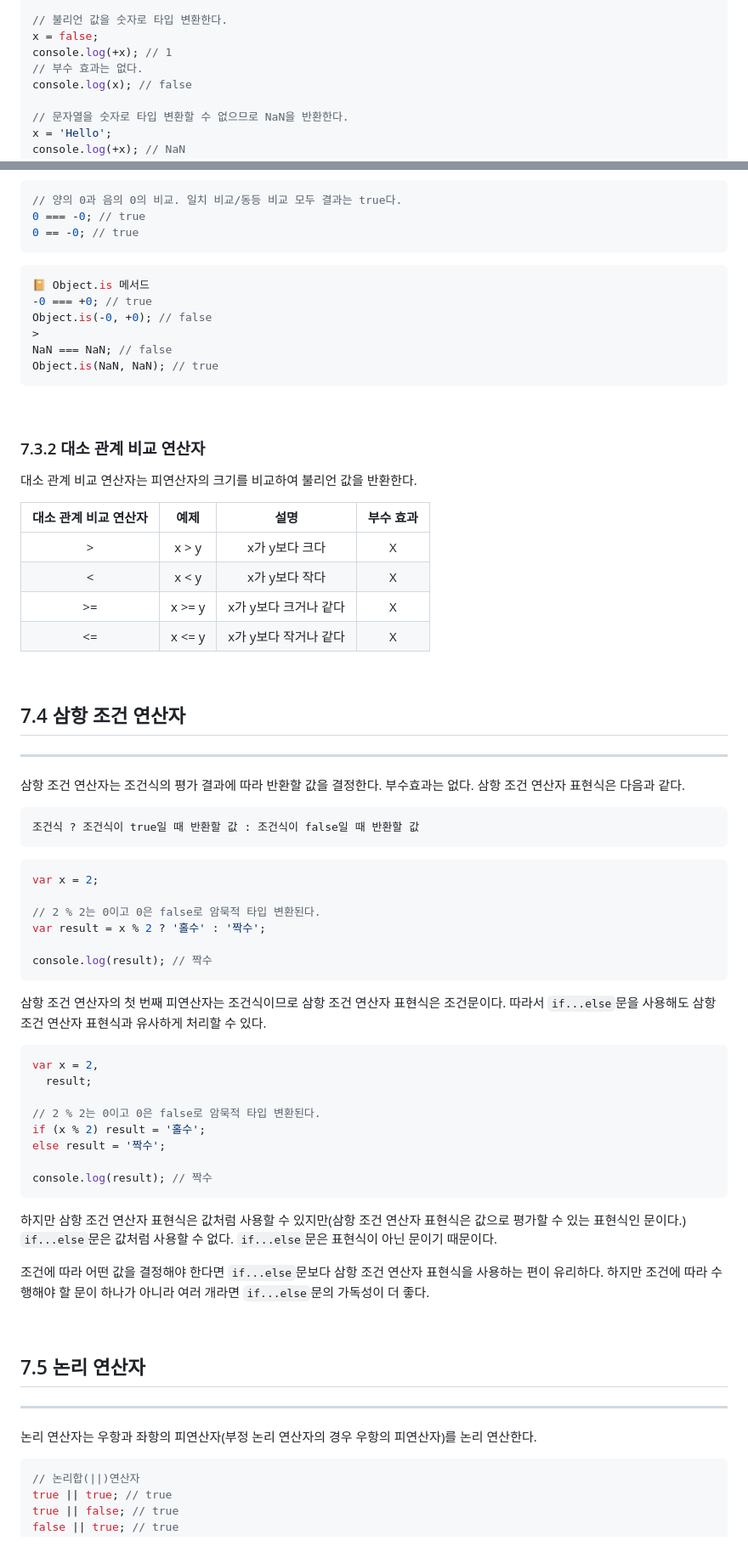
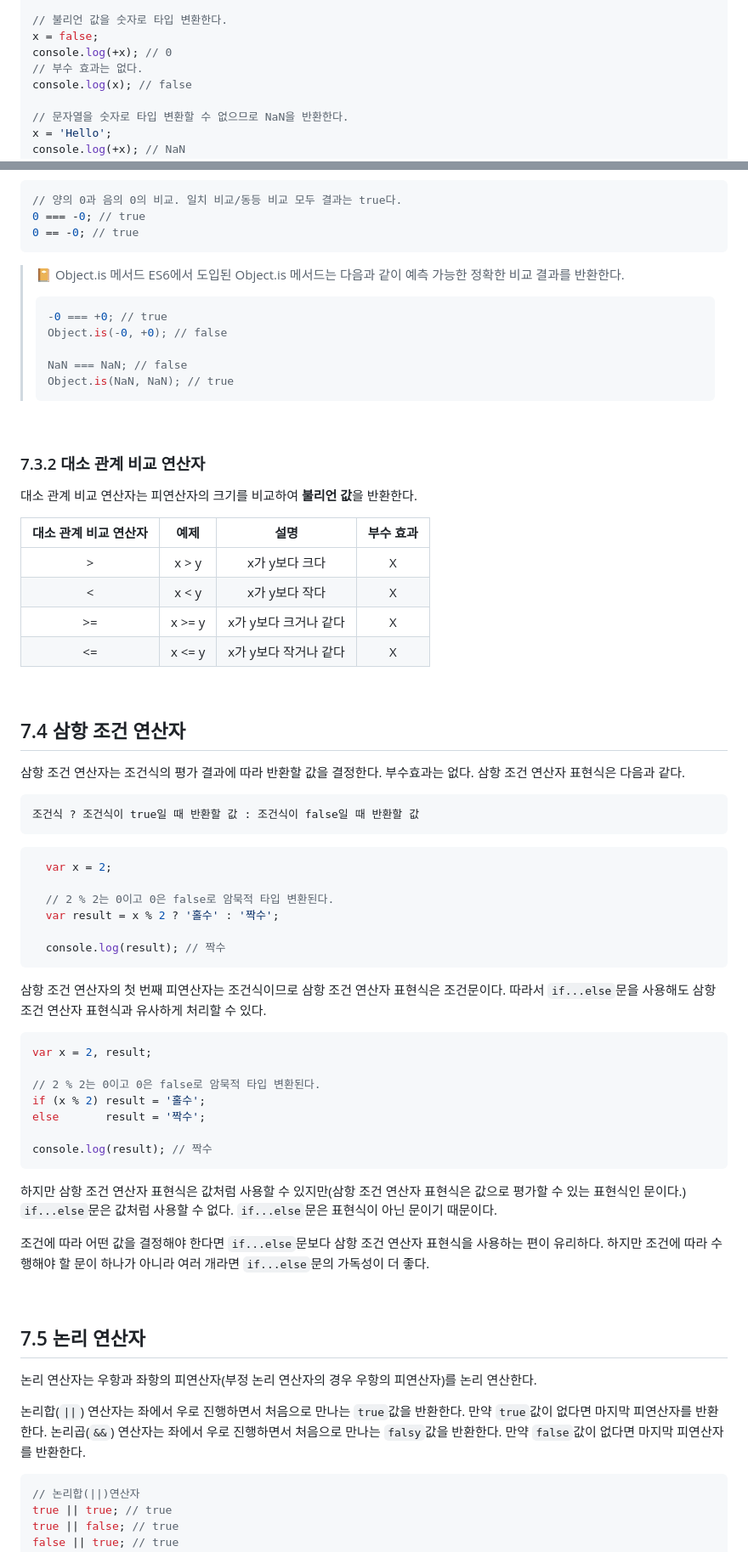
Before and after one commit to wlals4264/Deep-Dive-Study, a Markdown page: 07_연산자.md, 2 parts joined by grey strips. Shown at 85% size. Rendered like a GitHub page.

````diff
--- a/07_연산자.md
+++ b/07_연산자.md
@@ -99,7 +103,7 @@ console.log(x); // true
 
 // 불리언 값을 숫자로 타입 변환한다.
 x = false;
-console.log(+x); // 1
+console.log(+x); // 0
 // 부수 효과는 없다.
 console.log(x); // false
 
@@ -243,35 +252,33 @@ NaN === NaN; // false
 0 == -0; // true
 ```
 
+
+
+> 📔 Object.is 메서드
+> ES6에서 도입된 Object.is 메서드는 다음과 같이 예측 가능한 정확한 비교 결과를 반환한다.
+> ```javascript
+> -0 === +0; // true
+> Object.is(-0, +0); // false
 >
-
-```javascript
-📔 Object.is 메서드
--0 === +0; // true
-Object.is(-0, +0); // false
->
-NaN === NaN; // false
-Object.is(NaN, NaN); // true
-```
+> NaN === NaN; // false
+> Object.is(NaN, NaN); // true
+> ```
 
 <br>
 
 ### 7.3.2 대소 관계 비교 연산자
+대소 관계 비교 연산자는 피연산자의 크기를 비교하여 **불리언 값**을 반환한다.
 
-대소 관계 비교 연산자는 피연산자의 크기를 비교하여 불리언 값을 반환한다.
-
-| 대소 관계 비교 연산자 |  예제  |         설명          | 부수 효과 |
-| :-------------------: | :----: | :-------------------: | :-------: |
-|           >           | x > y  |    x가 y보다 크다     |     X     |
-|           <           | x < y  |    x가 y보다 작다     |     X     |
-|          >=           | x >= y | x가 y보다 크거나 같다 |     X     |
-|          <=           | x <= y | x가 y보다 작거나 같다 |     X     |
+| 대소 관계 비교 연산자 | 예제 | 설명 | 부수 효과 |
+|:-----:|:-----:|:-----:|:-----:|
+|>|x > y|x가 y보다 크다|X|
+|<|x < y|x가 y보다 작다|X|
+|>=|x >= y|x가 y보다 크거나 같다|X|
+|<=|x <= y|x가 y보다 작거나 같다|X|
 
 <br>
 
 ## 7.4 삼항 조건 연산자
-
----
 
 삼항 조건 연산자는 조건식의 평가 결과에 따라 반환할 값을 결정한다. 부수효과는 없다. 삼항 조건 연산자 표현식은 다음과 같다.
 
@@ -279,41 +286,41 @@ Object.is(NaN, NaN); // true
 조건식 ? 조건식이 true일 때 반환할 값 : 조건식이 false일 때 반환할 값
 ```
 
-<bar>
+```javascript
+  var x = 2;
+
+  // 2 % 2는 0이고 0은 false로 암묵적 타입 변환된다.
+  var result = x % 2 ? '홀수' : '짝수';
+
+  console.log(result); // 짝수
+```
+
+  삼항 조건 연산자의 첫 번째 피연산자는 조건식이므로 삼항 조건 연산자 표현식은 조건문이다. 따라서 <code>if...else</code>문을 사용해도 삼항 조건 연산자 표현식과 유사하게 처리할 수 있다.
 
 ```javascript
-var x = 2;
+var x = 2, result;
 
 // 2 % 2는 0이고 0은 false로 암묵적 타입 변환된다.
-var result = x % 2 ? '홀수' : '짝수';
+if (x % 2) result = '홀수';
+else       result = '짝수';
 
 console.log(result); // 짝수
 ```
 
-삼항 조건 연산자의 첫 번째 피연산자는 조건식이므로 삼항 조건 연산자 표현식은 조건문이다. 따라서 <code>if...else</code>문을 사용해도 삼항 조건 연산자 표현식과 유사하게 처리할 수 있다.
+  하지만 삼항 조건 연산자 표현식은 값처럼 사용할 수 있지만(삼항 조건 연산자 표현식은 값으로 평가할 수 있는 표현식인 문이다.) <code>if...else</code>문은 값처럼 사용할 수 없다. <code>if...else</code>문은 표현식이 아닌 문이기 때문이다.
 
-```javascript
-var x = 2,
-  result;
-
-// 2 % 2는 0이고 0은 false로 암묵적 타입 변환된다.
-if (x % 2) result = '홀수';
-else result = '짝수';
-
-console.log(result); // 짝수
-```
-
-하지만 삼항 조건 연산자 표현식은 값처럼 사용할 수 있지만(삼항 조건 연산자 표현식은 값으로 평가할 수 있는 표현식인 문이다.) <code>if...else</code>문은 값처럼 사용할 수 없다. <code>if...else</code>문은 표현식이 아닌 문이기 때문이다.
-
-조건에 따라 어떤 값을 결정해야 한다면 <code>if...else</code>문보다 삼항 조건 연산자 표현식을 사용하는 편이 유리하다. 하지만 조건에 따라 수행해야 할 문이 하나가 아니라 여러 개라면 <code>if...else</code>문의 가독성이 더 좋다.
+  조건에 따라 어떤 값을 결정해야 한다면 <code>if...else</code>문보다 삼항 조건 연산자 표현식을 사용하는 편이 유리하다. 하지만 조건에 따라 수행해야 할 문이 하나가 아니라 여러 개라면 <code>if...else</code>문의 가독성이 더 좋다.
 
 <br>
 
+
 ## 7.5 논리 연산자
 
----
+논리 연산자는 우항과 좌항의 피연산자(부정 논리 연산자의 경우 우항의 피연산자)를 논리 연산한다.
 
-논리 연산자는 우항과 좌항의 피연산자(부정 논리 연산자의 경우 우항의 피연산자)를 논리 연산한다.
+논리합(<code>||</code>) 연산자는 좌에서 우로 진행하면서 처음으로 만나는 <code>true</code>값을 반환한다. 만약 <code>true</code>값이 없다면 마지막 피연산자를 반환한다.
+논리곱(<code>&&</code>) 연산자는 좌에서 우로 진행하면서 처음으로 만나는 <code>falsy</code>값을 반환한다. 만약 <code>false</code>값이 없다면 마지막 피연산자를 반환한다.
+
 
 ```javascript
 // 논리합(||)연산자
````
Also changed, not shown: other parts of 07_연산자.md (+83 -48 lines).
